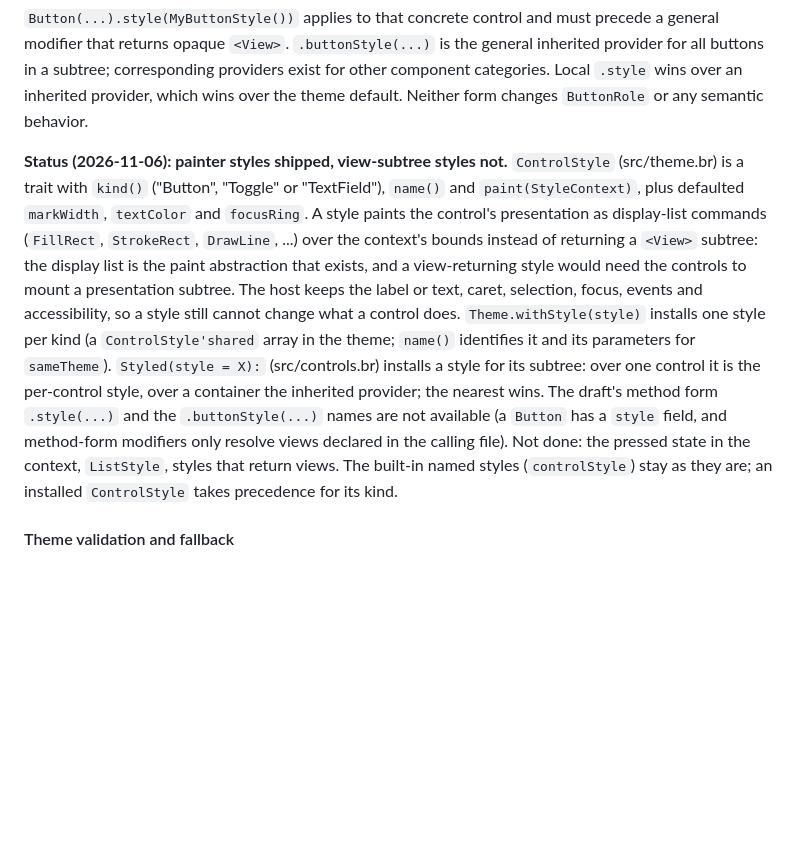
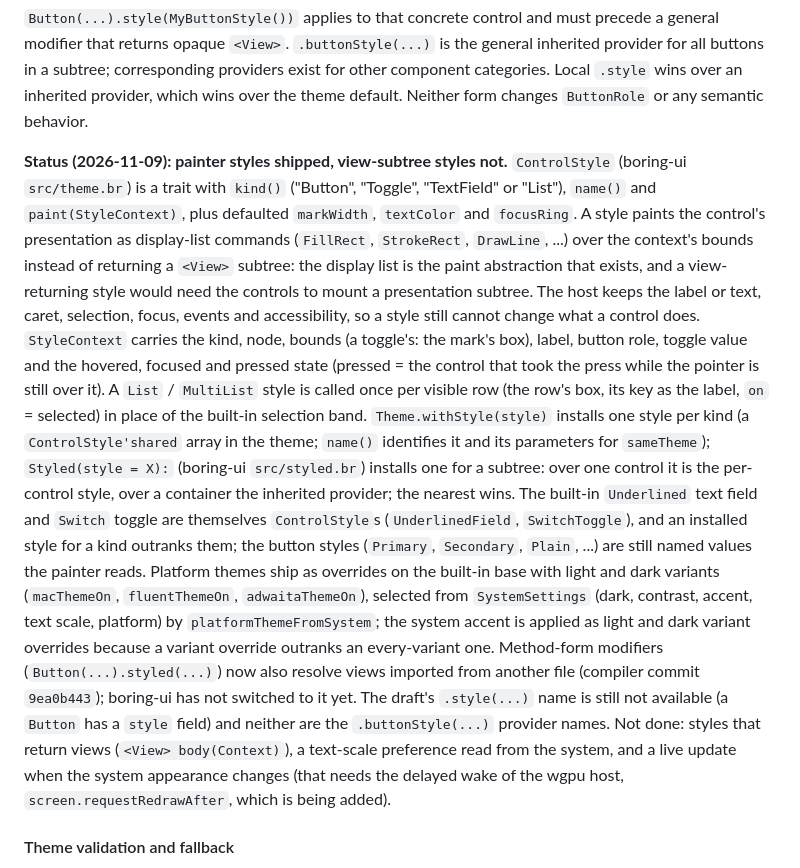
Before and after one commit to mlanoe/boring, a Markdown page: docs/design-notes/boring-ui-draft.md, the part around the change. Drawn GitHub-style; blank space fills up the shorter version.

Commit message:
boring-ui draft: control styles status brought up to date
List styles, the pressed state, Styled in src/styled.br, Underlined /
Switch as ControlStyles, the platform
themes and the system accent rule; what is still not done
(view-returning styles, text scale, live system
updates) and the state of the method form for imported views.

```diff
--- a/docs/design-notes/boring-ui-draft.md
+++ b/docs/design-notes/boring-ui-draft.md
@@ -2361,16 +2361,26 @@ buttons in a subtree; corresponding providers exist for other component categori
 wins over an inherited provider, which wins over the theme default. Neither form changes
 `ButtonRole` or any semantic behavior.
 
-**Status (2026-11-06): painter styles shipped, view-subtree styles not.** `ControlStyle` (src/theme.br) is a trait with `kind()` ("Button",
-"Toggle" or "TextField"), `name()` and `paint(StyleContext)`, plus defaulted `markWidth`, `textColor` and `focusRing`. A style paints the control's
-presentation as display-list commands (`FillRect`, `StrokeRect`, `DrawLine`, ...) over the context's bounds instead of returning a `<View>` subtree: the
-display list is the paint abstraction that exists, and a view-returning style would need the controls to mount a presentation subtree. The host
-keeps the label or text, caret, selection, focus, events and accessibility, so a style still cannot change what a control does.
+**Status (2026-11-09): painter styles shipped, view-subtree styles not.** `ControlStyle` (boring-ui `src/theme.br`) is a trait with `kind()`
+("Button", "Toggle", "TextField" or "List"), `name()` and `paint(StyleContext)`, plus defaulted `markWidth`, `textColor` and `focusRing`. A style
+paints the control's presentation as display-list commands (`FillRect`, `StrokeRect`, `DrawLine`, ...) over the context's bounds instead of
+returning a `<View>` subtree: the display list is the paint abstraction that exists, and a view-returning style would need the controls to mount
+a presentation subtree. The host keeps the label or text, caret, selection, focus, events and accessibility, so a style still cannot change what
+a control does. `StyleContext` carries the kind, node, bounds (a toggle's: the mark's box), label, button role, toggle value and the hovered,
+focused and pressed state (pressed = the control that took the press while the pointer is still over it). A `List` / `MultiList` style is called
+once per visible row (the row's box, its key as the label, `on` = selected) in place of the built-in selection band.
 `Theme.withStyle(style)` installs one style per kind (a `ControlStyle'shared` array in the theme; `name()` identifies it and its parameters for
-`sameTheme`). `Styled(style = X):` (src/controls.br) installs a style for its subtree: over one control it is the per-control style, over a
-container the inherited provider; the nearest wins. The draft's method form `.style(...)` and the `.buttonStyle(...)` names are not available (a
-`Button` has a `style` field, and method-form modifiers only resolve views declared in the calling file). Not done: the pressed state in the context,
-`ListStyle`, styles that return views. The built-in named styles (`controlStyle`) stay as they are; an installed `ControlStyle` takes precedence for its kind.
+`sameTheme`); `Styled(style = X):` (boring-ui `src/styled.br`) installs one for a subtree: over one control it is the per-control style, over a
+container the inherited provider; the nearest wins. The built-in `Underlined` text field and `Switch` toggle are themselves `ControlStyle`s
+(`UnderlinedField`, `SwitchToggle`), and an installed style for a kind outranks them; the button styles (`Primary`, `Secondary`, `Plain`, ...) are
+still named values the painter reads. Platform themes ship as overrides on the built-in base with light and dark variants (`macThemeOn`,
+`fluentThemeOn`, `adwaitaThemeOn`), selected from `SystemSettings` (dark, contrast, accent, text scale, platform) by `platformThemeFromSystem`; the
+system accent is applied as light and dark variant overrides because a variant override outranks an every-variant one.
+Method-form modifiers (`Button(...).styled(...)`) now also resolve views imported from another file (compiler commit `9ea0b443`); boring-ui has
+not switched to it yet. The draft's `.style(...)` name is still not available (a `Button` has a `style` field) and neither are the
+`.buttonStyle(...)` provider names. Not done: styles that return views (`<View> body(Context)`), a text-scale preference read from the system,
+and a live update when the system appearance changes (that needs the delayed wake of the wgpu host, `screen.requestRedrawAfter`, which is being
+added).
 
 #### Theme validation and fallback
 
```
